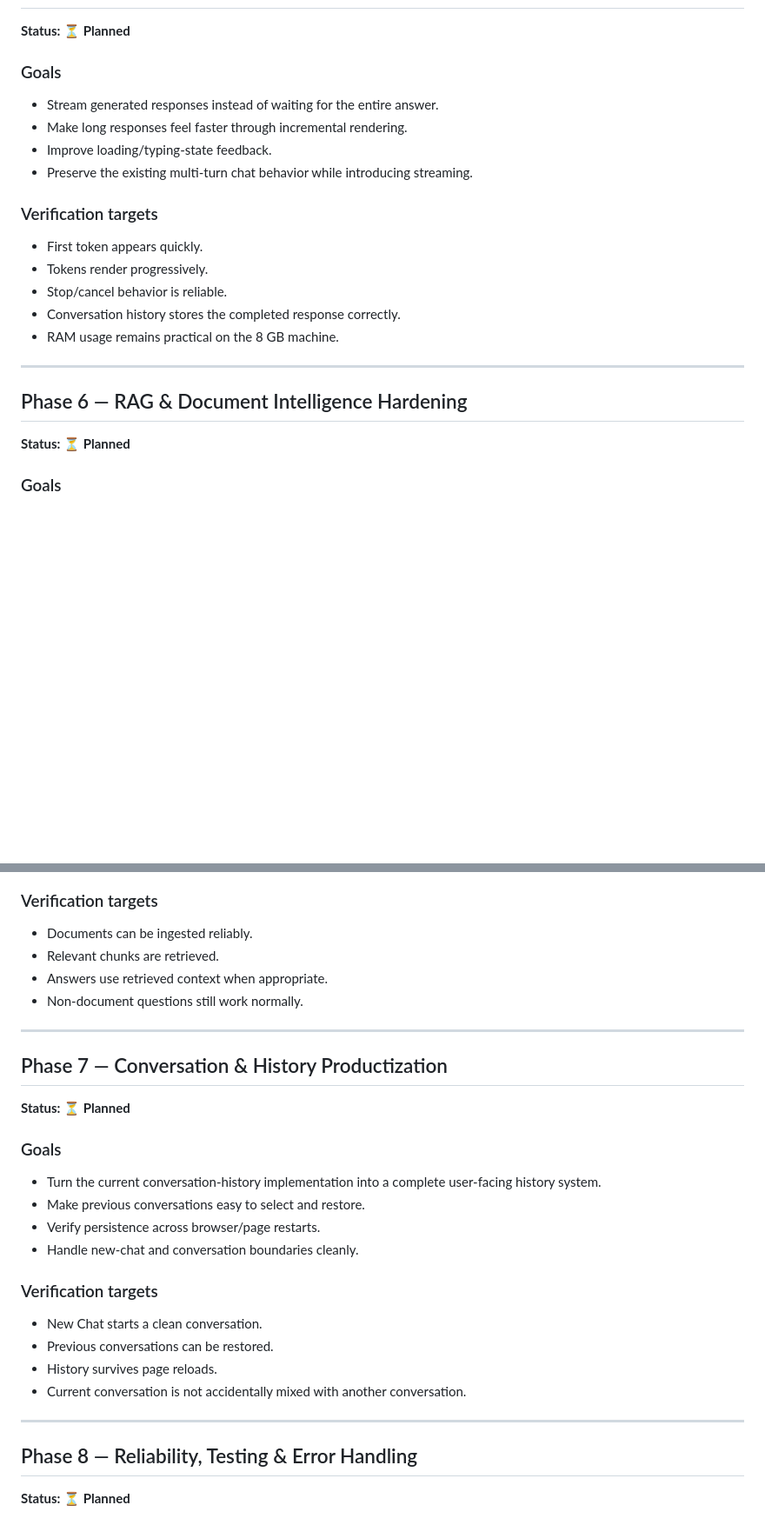
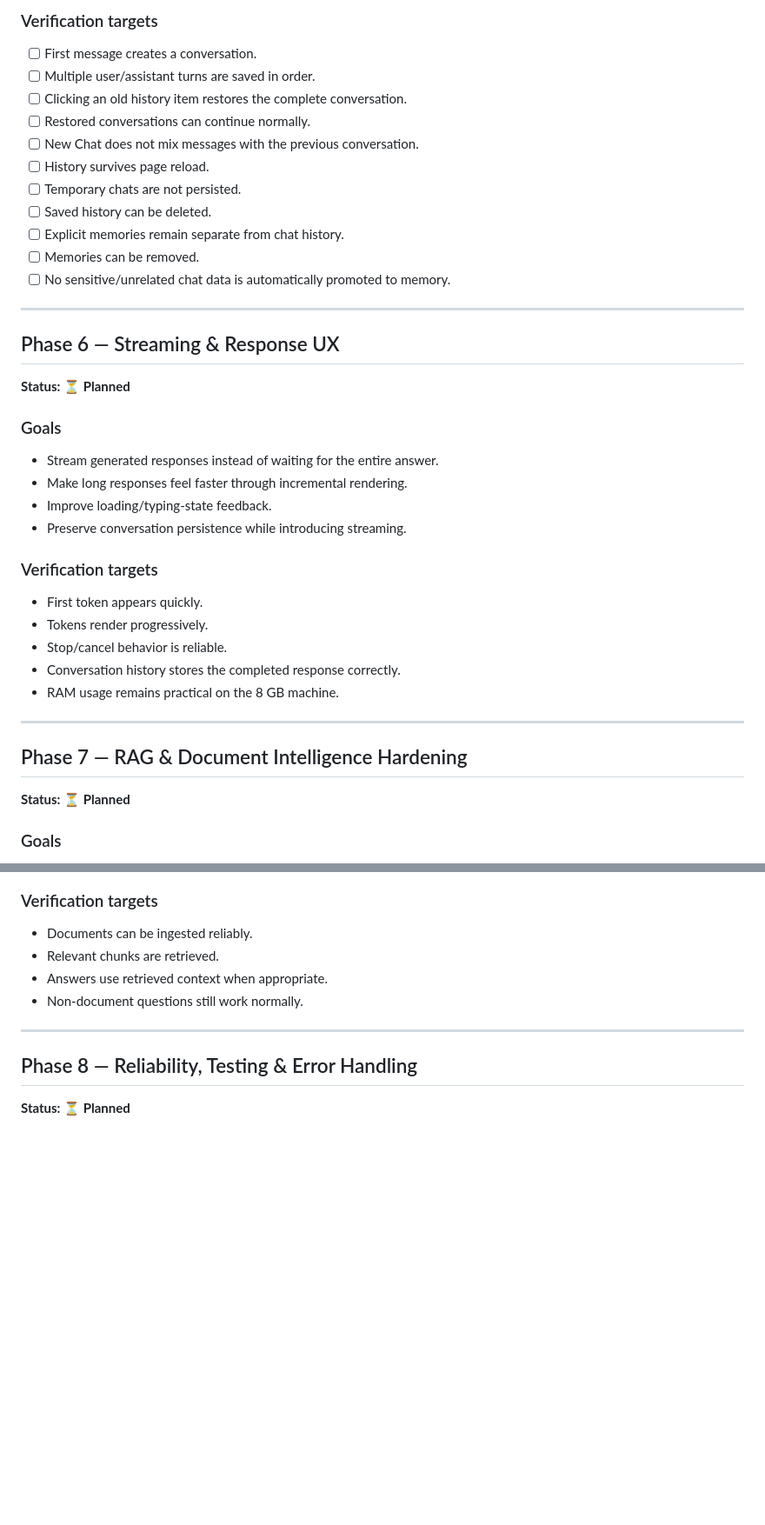
Before and after one commit to AyanThara/OWN-AI, a Markdown page: PROJECT_PHASES.md, 2 parts joined by grey strips. Shown at 87% size. Rendered like a GitHub page; blank space fills up the shorter version.

```diff
--- a/PROJECT_PHASES.md
+++ b/PROJECT_PHASES.md
@@ -109,10 +155,26 @@ Observed results on the 8 GB Mac:
+### Verification targets
+- [ ] First message creates a conversation.
+- [ ] Multiple user/assistant turns are saved in order.
+- [ ] Clicking an old history item restores the complete conversation.
+- [ ] Restored conversations can continue normally.
+- [ ] New Chat does not mix messages with the previous conversation.
+- [ ] History survives page reload.
+- [ ] Temporary chats are not persisted.
+- [ ] Saved history can be deleted.
+- [ ] Explicit memories remain separate from chat history.
+- [ ] Memories can be removed.
+- [ ] No sensitive/unrelated chat data is automatically promoted to memory.
+
+---
+
+## Phase 6 — Streaming & Response UX
 **Status: ⏳ Planned**
 
 ### Goals
 - Stream generated responses instead of waiting for the entire answer.
 - Make long responses feel faster through incremental rendering.
 - Improve loading/typing-state feedback.
-- Preserve the existing multi-turn chat behavior while introducing streaming.
+- Preserve conversation persistence while introducing streaming.
 
 ### Verification targets
 - First token appears quickly.
@@ -123,7 +185,7 @@ Observed results on the 8 GB Mac:
 
 ---
 
-## Phase 6 — RAG & Document Intelligence Hardening
+## Phase 7 — RAG & Document Intelligence Hardening
 **Status: ⏳ Planned**
 
 ### Goals
@@ -137,23 +199,6 @@ Observed results on the 8 GB Mac:
 - Relevant chunks are retrieved.
 - Answers use retrieved context when appropriate.
 - Non-document questions still work normally.
-
----
-
-## Phase 7 — Conversation & History Productization
-**Status: ⏳ Planned**
-
-### Goals
-- Turn the current conversation-history implementation into a complete user-facing history system.
-- Make previous conversations easy to select and restore.
-- Verify persistence across browser/page restarts.
-- Handle new-chat and conversation boundaries cleanly.
-
-### Verification targets
-- New Chat starts a clean conversation.
-- Previous conversations can be restored.
-- History survives page reloads.
-- Current conversation is not accidentally mixed with another conversation.
 
 ---
 
```
Also changed, not shown: other parts of PROJECT_PHASES.md (+58 -9 lines).
